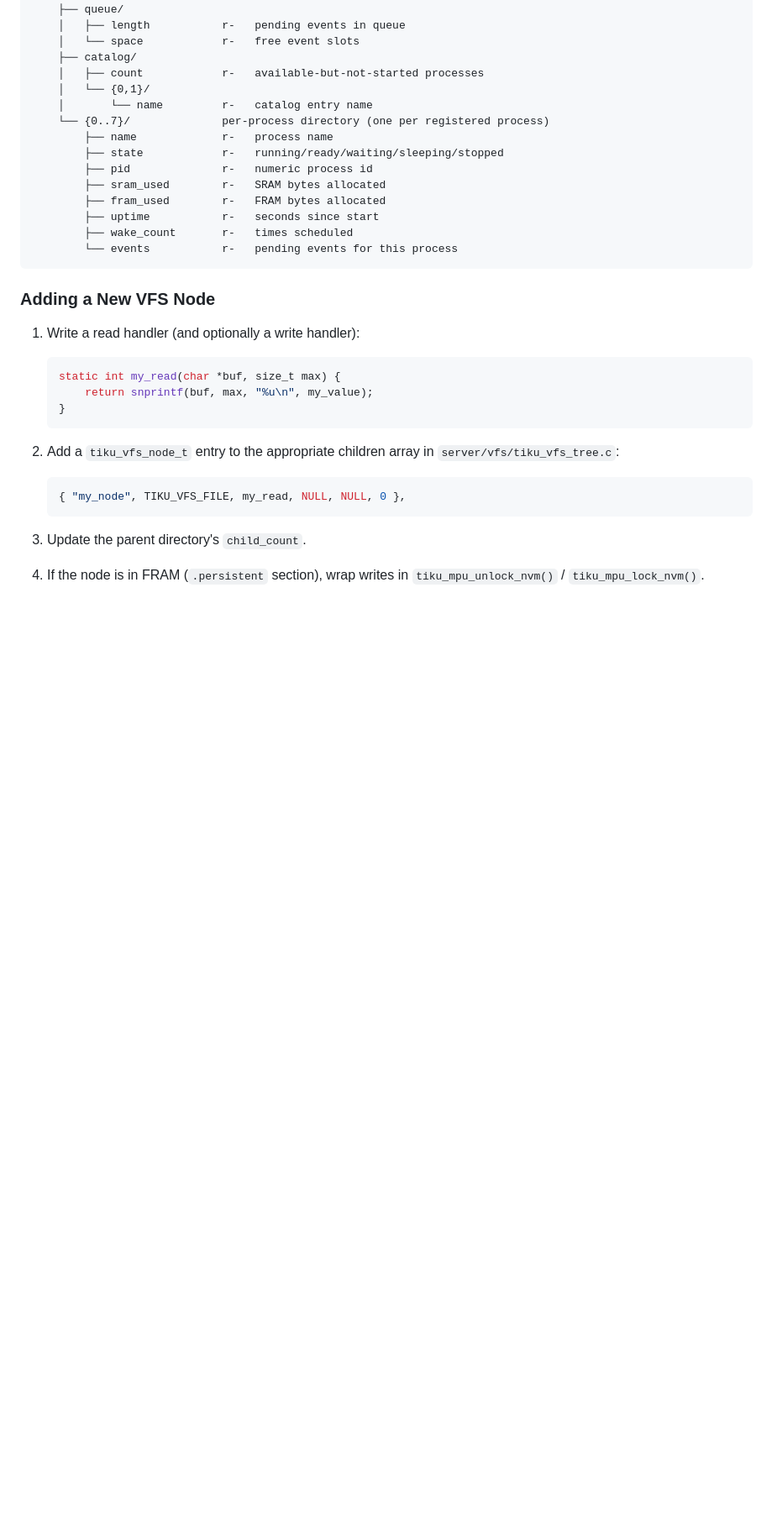
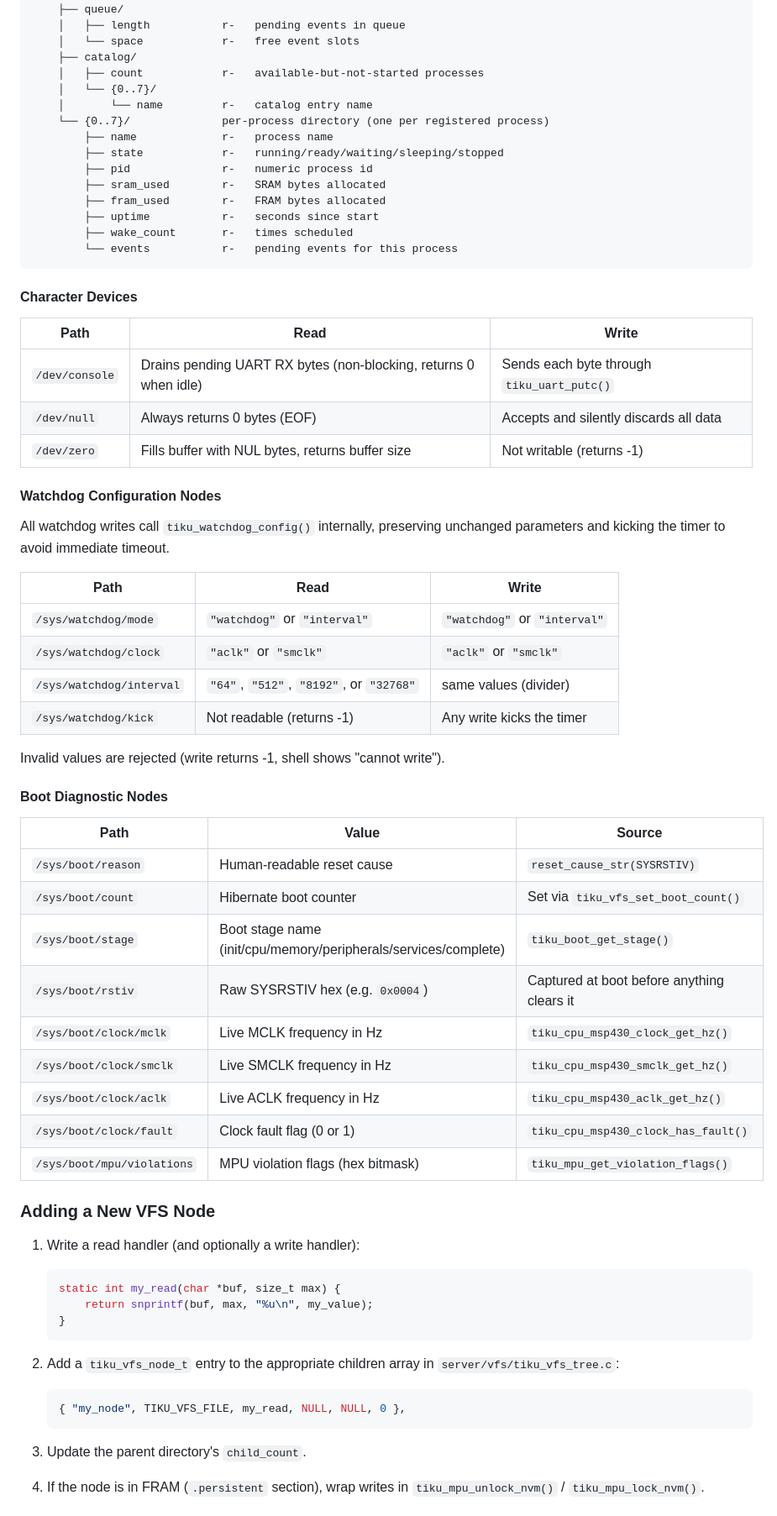
Before and after one commit to tikuos/tikuOS, a Markdown page: handbook/references/api-reference.md, the part around one of its changes. Shown at 84% size. GitHub-like rendering; blank space fills up the shorter version.

````diff
--- a/handbook/references/api-reference.md
+++ b/handbook/references/api-reference.md
@@ -783,7 +798,7 @@ API (`tiku_vfs_read`, `tiku_vfs_write`).
     │   └── space            r-   free event slots
     ├── catalog/
     │   ├── count            r-   available-but-not-started processes
-    │   └── {0,1}/
+    │   └── {0..7}/
     │       └── name         r-   catalog entry name
     └── {0..7}/              per-process directory (one per registered process)
         ├── name             r-   process name
@@ -795,6 +810,42 @@ API (`tiku_vfs_read`, `tiku_vfs_write`).
         ├── wake_count       r-   times scheduled
         └── events           r-   pending events for this process
 ```
+
+#### Character Devices
+
+| Path | Read | Write |
+|------|------|-------|
+| `/dev/console` | Drains pending UART RX bytes (non-blocking, returns 0 when idle) | Sends each byte through `tiku_uart_putc()` |
+| `/dev/null` | Always returns 0 bytes (EOF) | Accepts and silently discards all data |
+| `/dev/zero` | Fills buffer with NUL bytes, returns buffer size | Not writable (returns -1) |
+
+#### Watchdog Configuration Nodes
+
+All watchdog writes call `tiku_watchdog_config()` internally, preserving
+unchanged parameters and kicking the timer to avoid immediate timeout.
+
+| Path | Read | Write |
+|------|------|-------|
+| `/sys/watchdog/mode` | `"watchdog"` or `"interval"` | `"watchdog"` or `"interval"` |
+| `/sys/watchdog/clock` | `"aclk"` or `"smclk"` | `"aclk"` or `"smclk"` |
+| `/sys/watchdog/interval` | `"64"`, `"512"`, `"8192"`, or `"32768"` | same values (divider) |
+| `/sys/watchdog/kick` | Not readable (returns -1) | Any write kicks the timer |
+
+Invalid values are rejected (write returns -1, shell shows "cannot write").
+
+#### Boot Diagnostic Nodes
+
+| Path | Value | Source |
+|------|-------|--------|
+| `/sys/boot/reason` | Human-readable reset cause | `reset_cause_str(SYSRSTIV)` |
+| `/sys/boot/count` | Hibernate boot counter | Set via `tiku_vfs_set_boot_count()` |
+| `/sys/boot/stage` | Boot stage name (init/cpu/memory/peripherals/services/complete) | `tiku_boot_get_stage()` |
+| `/sys/boot/rstiv` | Raw SYSRSTIV hex (e.g. `0x0004`) | Captured at boot before anything clears it |
+| `/sys/boot/clock/mclk` | Live MCLK frequency in Hz | `tiku_cpu_msp430_clock_get_hz()` |
+| `/sys/boot/clock/smclk` | Live SMCLK frequency in Hz | `tiku_cpu_msp430_smclk_get_hz()` |
+| `/sys/boot/clock/aclk` | Live ACLK frequency in Hz | `tiku_cpu_msp430_aclk_get_hz()` |
+| `/sys/boot/clock/fault` | Clock fault flag (0 or 1) | `tiku_cpu_msp430_clock_has_fault()` |
+| `/sys/boot/mpu/violations` | MPU violation flags (hex bitmask) | `tiku_mpu_get_violation_flags()` |
 
 ### Adding a New VFS Node
 
````
Also changed, not shown: other parts of handbook/references/api-reference.md (+43 -2 lines).
